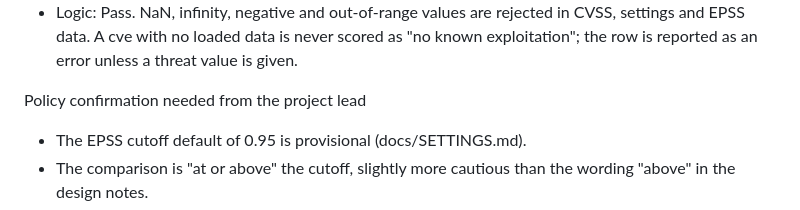
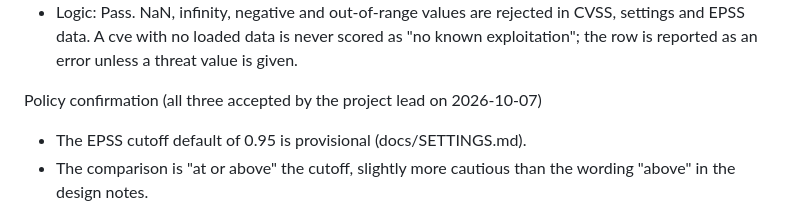
Before and after one commit to okieotsec/ot-triage, a Markdown page: reports/cp2/claude.md, the part around the change. Drawn GitHub-style.

```diff
--- a/reports/cp2/claude.md
+++ b/reports/cp2/claude.md
@@ -74,7 +74,7 @@ Manual checklist (6.1)
 - Output and integrity: Pass for the batch export (inputs, settings profile, KEV and EPSS versions, formula neutralization of every text cell). Pending for the copied single-assessment summary, which gets a CVE field with the GUI refresh. The custom scoring badge is shown.
 - Logic: Pass. NaN, infinity, negative and out-of-range values are rejected in CVSS, settings and EPSS data. A cve with no loaded data is never scored as "no known exploitation"; the row is reported as an error unless a threat value is given.
 
-Policy confirmation needed from the project lead
+Policy confirmation (all three accepted by the project lead on 2026-10-07)
 - The EPSS cutoff default of 0.95 is provisional (docs/SETTINGS.md).
 - The comparison is "at or above" the cutoff, slightly more cautious than the wording "above" in the design notes.
 - Data is stored in the per-user data folder (not an app-local data/ folder) so it works when the app is installed read-only (docs/THREAT_DATA.md).
```
Also changed, not shown: docs/SETTINGS.md (+1 -1 lines), docs/THREAT_DATA.md (+2 -0 lines).
